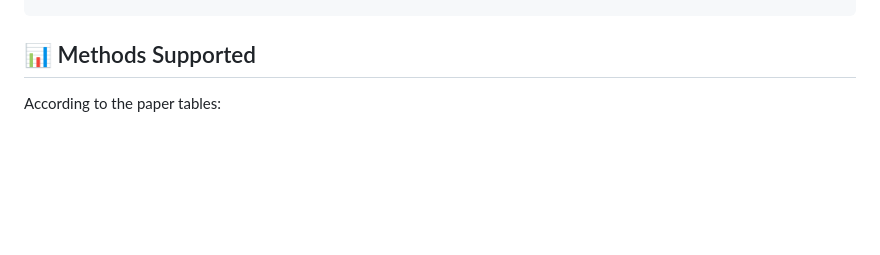
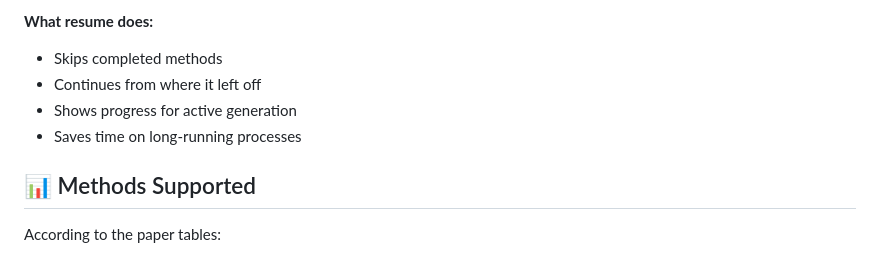
Before and after one commit to AmaDeuSZodiacXz/LeFusion, a Markdown page: evaluation_pipeline_v2/README.md, the part around the change printed below. GitHub-like rendering; blank space fills up the shorter version.

```diff
--- a/evaluation_pipeline_v2/README.md
+++ b/evaluation_pipeline_v2/README.md
@@ -92,3 +266,8 @@ python synthetic_generation/generate_synthetic_data.py \
+**What resume does:**
+- Skips completed methods
+- Continues from where it left off
+- Shows progress for active generation
+- Saves time on long-running processes
 
 ## 📊 Methods Supported
 
```
Also changed, not shown: other parts of evaluation_pipeline_v2/README.md (+174 -0 lines).
